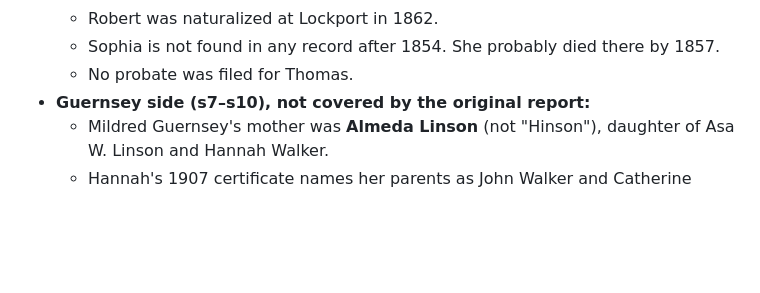
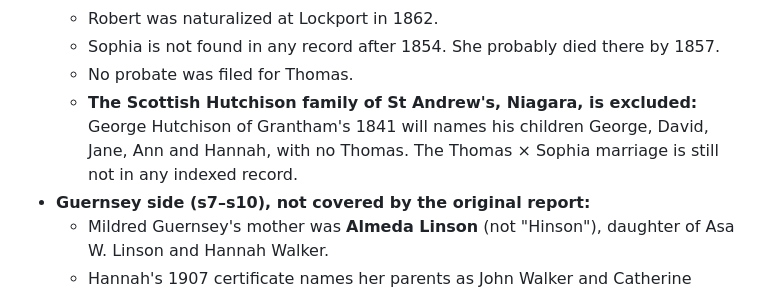
Before and after one commit to donkrumpos/krumpos-tree, a Markdown page: reports/Scottish ancestry gap research.md, the part around the change. Rendered like a GitHub page; blank space fills up the shorter version.

```diff
--- a/reports/Scottish ancestry gap research.md
+++ b/reports/Scottish ancestry gap research.md
@@ -24,6 +24,7 @@ The sections below are the original report from sessions 1–2. Later sessions c
   - Robert was naturalized at Lockport in 1862.
   - Sophia is not found in any record after 1854. She probably died there by 1857.
   - No probate was filed for Thomas.
+  - **The Scottish Hutchison family of St Andrew's, Niagara, is excluded:** George Hutchison of Grantham's 1841 will names his children George, David, Jane, Ann and Hannah, with no Thomas. The Thomas × Sophia marriage is still not in any indexed record.
 - **Guernsey side (s7–s10), not covered by the original report:**
   - Mildred Guernsey's mother was **Almeda Linson** (not "Hinson"), daughter of Asa W. Linson and Hannah Walker.
   - Hannah's 1907 certificate names her parents as John Walker and Catherine Finkle. Catherine is probably the Catherine (Finkle) Flagg Alexander who became G. W. Guernsey's second wife.
```
Also changed, not shown: research_notes/Scottish ancestry gap research/followup_2026-10-08_s12.md (+25 -9 lines), 1 other file.
